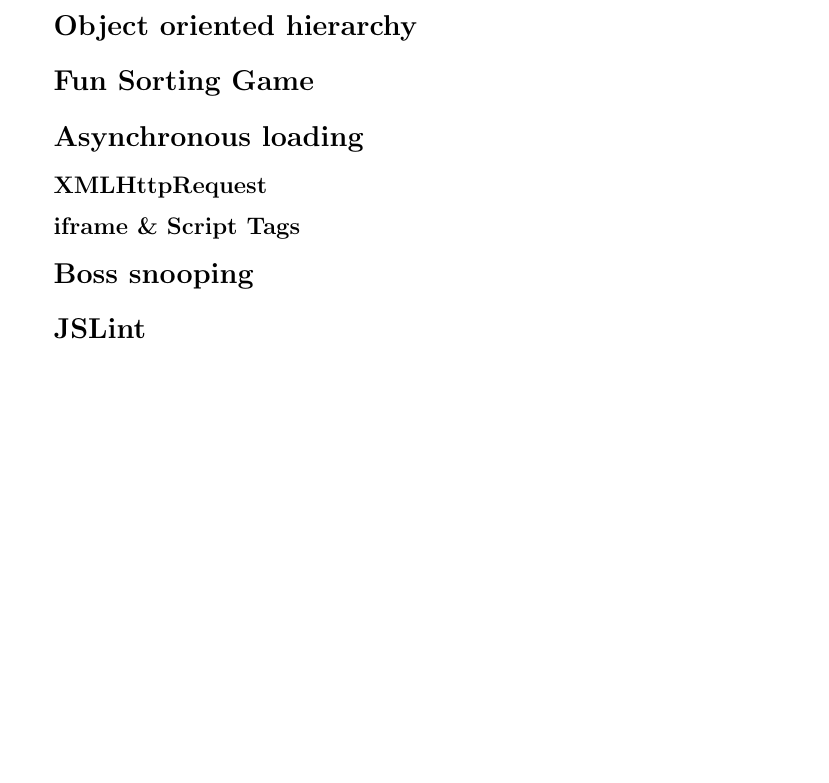
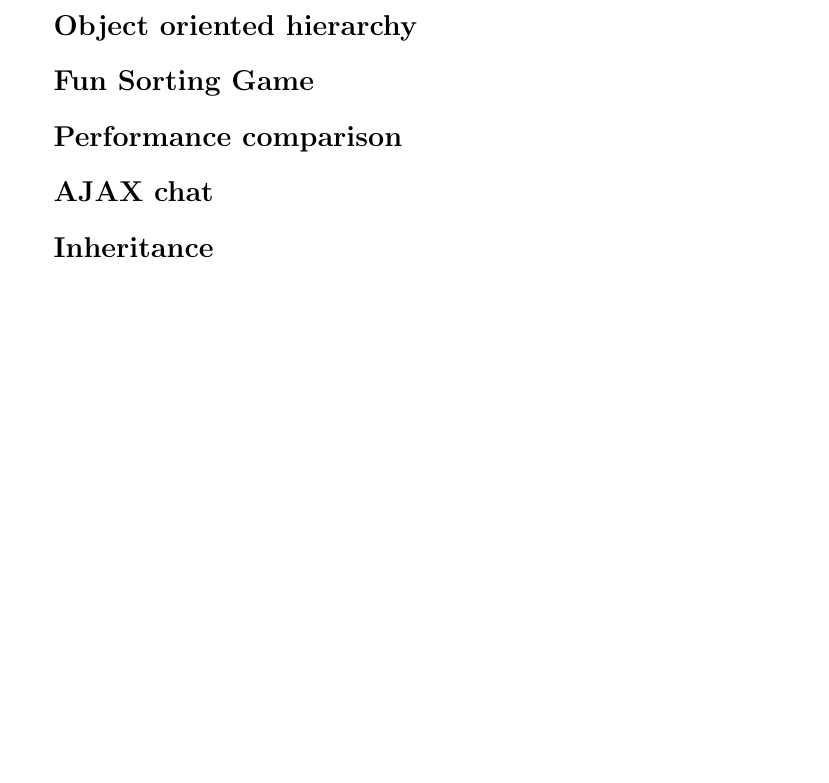
Before and after one commit to Skeen/dAWP, a LaTeX problem sheet (Exercise3/report/report.tex): part of the page, cut so that both start at the same text. Compiled offline with pdfLaTeX.

Commit message:
Latex titles

```diff
--- a/Exercise3/report/report.tex
+++ b/Exercise3/report/report.tex
@@ -22,14 +22,10 @@
 
 \section*{Fun Sorting Game}
 
-\section*{Asynchronous loading}
-\subsection*{XMLHttpRequest}
+\section*{Performance comparison}
 
-\subsection*{iframe \& Script Tags}
+\section*{AJAX chat}
 
-\section*{Boss snooping}
-
-
-\section*{JSLint}
+\section*{Inheritance}
 
 \end{document}
```
